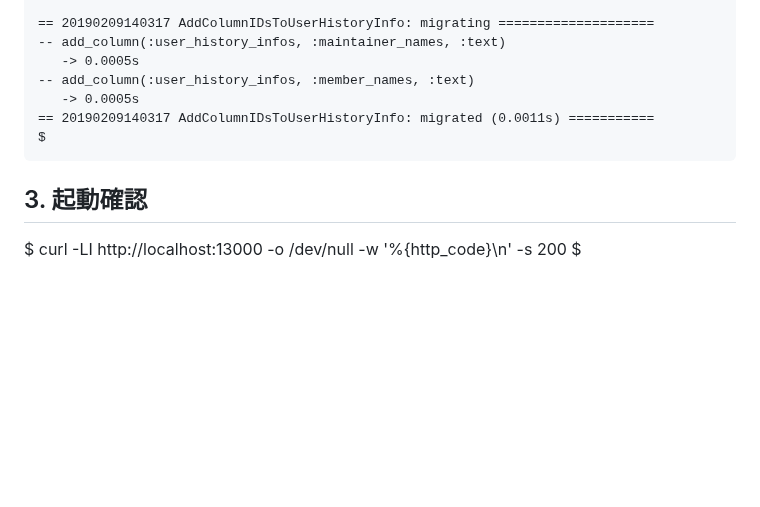
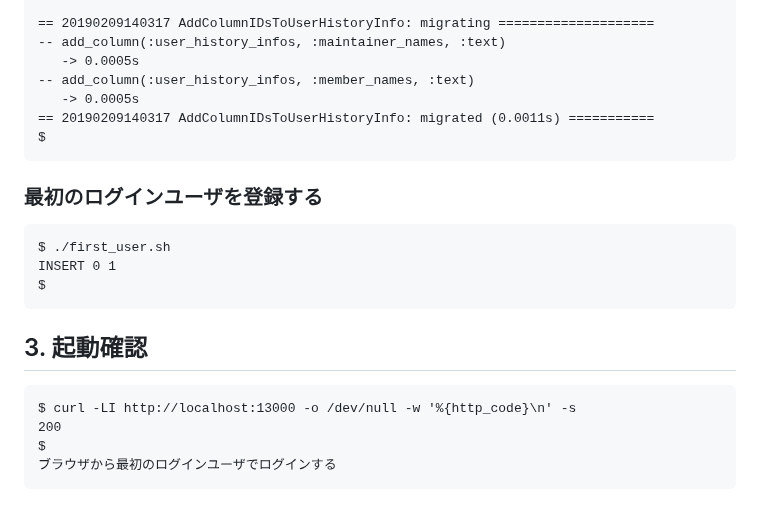
Before and after one commit to mitsuhashi/purl, a Markdown page: README.md, the part around the change. GitHub-like rendering; blank space fills up the shorter version.

````diff
--- a/README.md
+++ b/README.md
@@ -319,8 +319,17 @@ $ ./run_migrate_in_host.sh
 == 20190209140317 AddColumnIDsToUserHistoryInfo: migrated (0.0011s) ===========
 $
 ```
+### 最初のログインユーザを登録する
+```
+$ ./first_user.sh
+INSERT 0 1
+$
+```
+
 ## 3. 起動確認
-
+```
 $ curl -LI http://localhost:13000 -o /dev/null -w '%{http_code}\n' -s
 200
 $
+ブラウザから最初のログインユーザでログインする
+```
````
